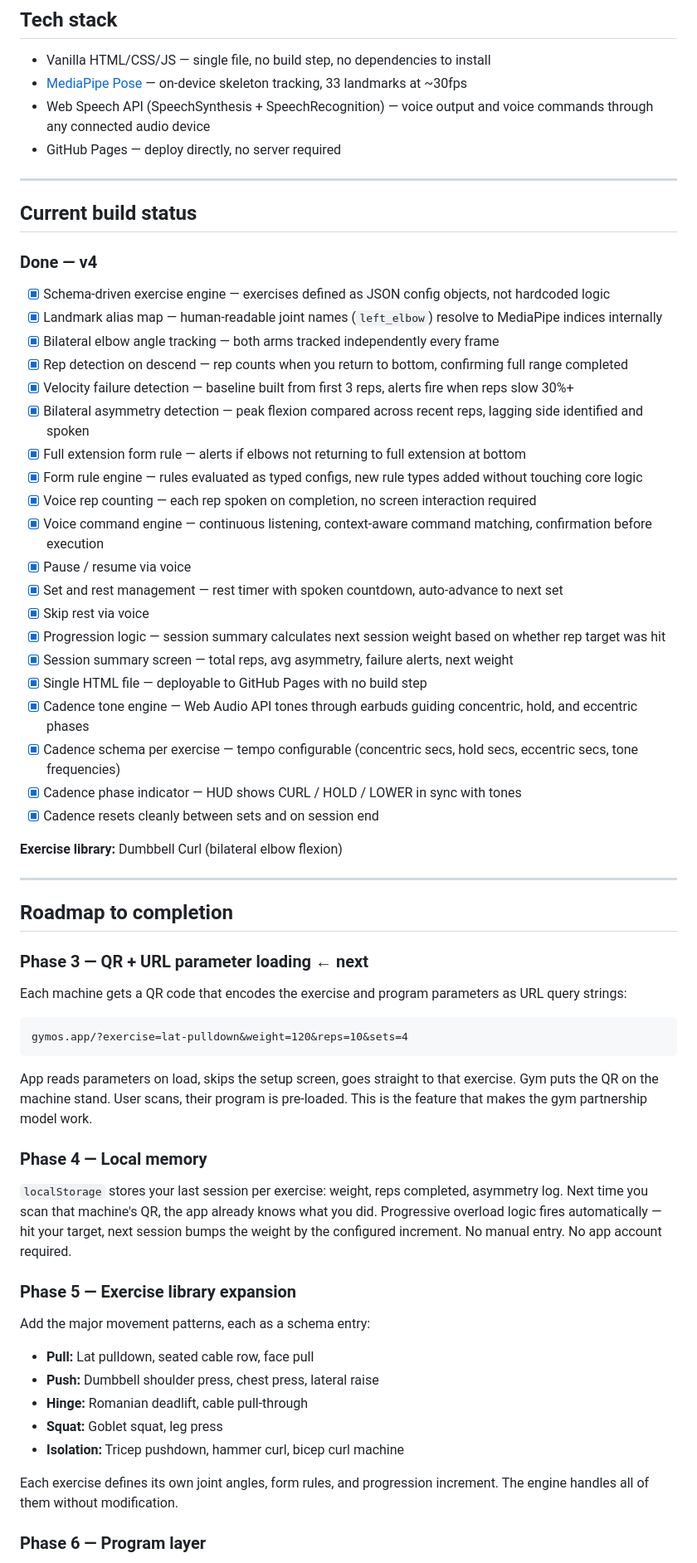
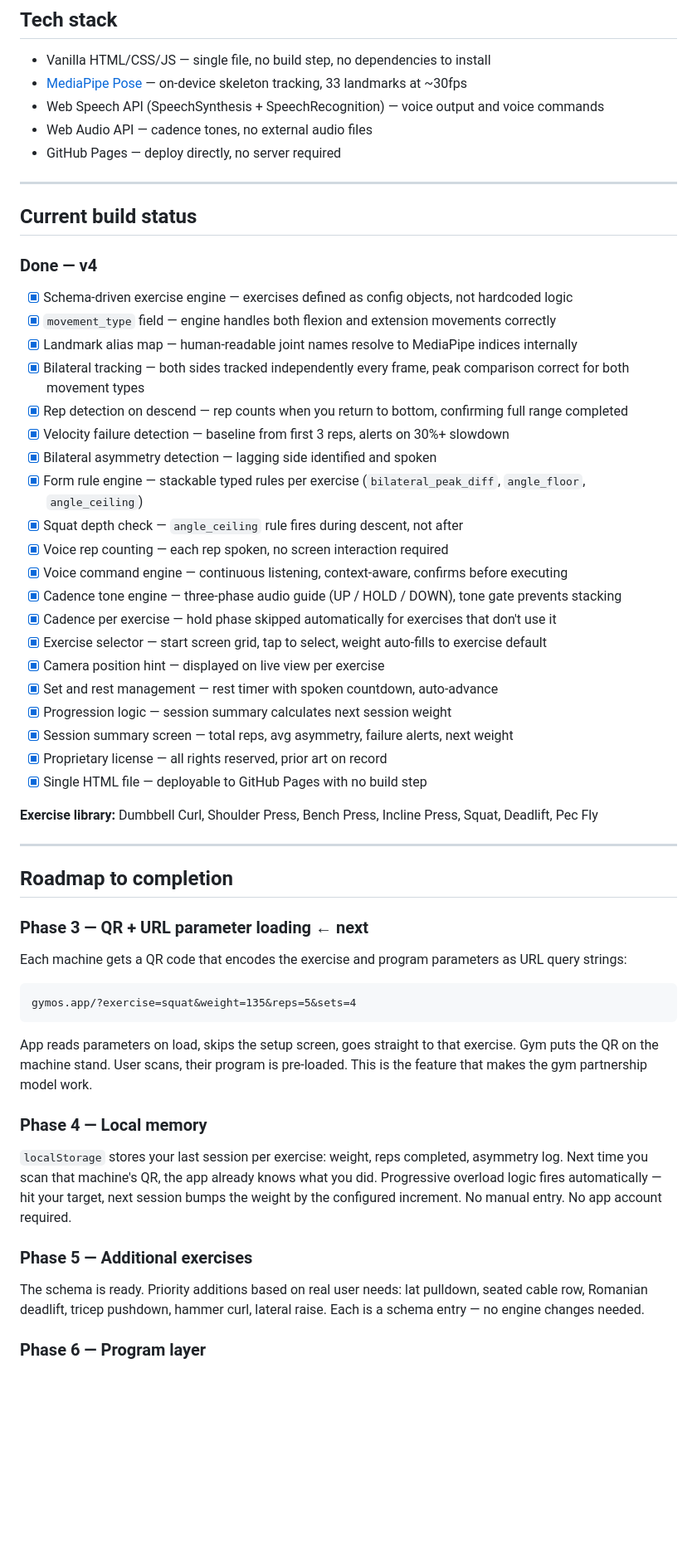
Before and after one commit to jkh2/gymos, a Markdown page: README.md, the part around one of its changes. Shown at 83% size. GitHub-like rendering; blank space fills up the shorter version.

Commit message:
Update README with exercise library and voice commands
Added exercise library and improved voice command descriptions.

````diff
--- a/README.md
+++ b/README.md
@@ -62,7 +80,8 @@ The mic indicator sits in the lower left of the camera view. It pulses green whe
 
 - Vanilla HTML/CSS/JS — single file, no build step, no dependencies to install
 - [MediaPipe Pose](https://google.github.io/mediapipe/solutions/pose) — on-device skeleton tracking, 33 landmarks at ~30fps
-- Web Speech API (SpeechSynthesis + SpeechRecognition) — voice output and voice commands through any connected audio device
+- Web Speech API (SpeechSynthesis + SpeechRecognition) — voice output and voice commands
+- Web Audio API — cadence tones, no external audio files
 - GitHub Pages — deploy directly, no server required
 
 ---
@@ -71,28 +90,28 @@ The mic indicator sits in the lower left of the camera view. It pulses green whe
 
 ### Done — v4
 
-- [x] Schema-driven exercise engine — exercises defined as JSON config objects, not hardcoded logic
-- [x] Landmark alias map — human-readable joint names (`left_elbow`) resolve to MediaPipe indices internally
-- [x] Bilateral elbow angle tracking — both arms tracked independently every frame
+- [x] Schema-driven exercise engine — exercises defined as config objects, not hardcoded logic
+- [x] `movement_type` field — engine handles both flexion and extension movements correctly
+- [x] Landmark alias map — human-readable joint names resolve to MediaPipe indices internally
+- [x] Bilateral tracking — both sides tracked independently every frame, peak comparison correct for both movement types
 - [x] Rep detection on descend — rep counts when you return to bottom, confirming full range completed
-- [x] Velocity failure detection — baseline built from first 3 reps, alerts fire when reps slow 30%+
-- [x] Bilateral asymmetry detection — peak flexion compared across recent reps, lagging side identified and spoken
-- [x] Full extension form rule — alerts if elbows not returning to full extension at bottom
-- [x] Form rule engine — rules evaluated as typed configs, new rule types added without touching core logic
-- [x] Voice rep counting — each rep spoken on completion, no screen interaction required
-- [x] Voice command engine — continuous listening, context-aware command matching, confirmation before execution
-- [x] Pause / resume via voice
-- [x] Set and rest management — rest timer with spoken countdown, auto-advance to next set
-- [x] Skip rest via voice
-- [x] Progression logic — session summary calculates next session weight based on whether rep target was hit
+- [x] Velocity failure detection — baseline from first 3 reps, alerts on 30%+ slowdown
+- [x] Bilateral asymmetry detection — lagging side identified and spoken
+- [x] Form rule engine — stackable typed rules per exercise (`bilateral_peak_diff`, `angle_floor`, `angle_ceiling`)
+- [x] Squat depth check — `angle_ceiling` rule fires during descent, not after
+- [x] Voice rep counting — each rep spoken, no screen interaction required
+- [x] Voice command engine — continuous listening, context-aware, confirms before executing
+- [x] Cadence tone engine — three-phase audio guide (UP / HOLD / DOWN), tone gate prevents stacking
+- [x] Cadence per exercise — hold phase skipped automatically for exercises that don't use it
+- [x] Exercise selector — start screen grid, tap to select, weight auto-fills to exercise default
+- [x] Camera position hint — displayed on live view per exercise
+- [x] Set and rest management — rest timer with spoken countdown, auto-advance
+- [x] Progression logic — session summary calculates next session weight
 - [x] Session summary screen — total reps, avg asymmetry, failure alerts, next weight
+- [x] Proprietary license — all rights reserved, prior art on record
 - [x] Single HTML file — deployable to GitHub Pages with no build step
-- [x] Cadence tone engine — Web Audio API tones through earbuds guiding concentric, hold, and eccentric phases
-- [x] Cadence schema per exercise — tempo configurable (concentric secs, hold secs, eccentric secs, tone frequencies)
-- [x] Cadence phase indicator — HUD shows CURL / HOLD / LOWER in sync with tones
-- [x] Cadence resets cleanly between sets and on session end
 
-**Exercise library:** Dumbbell Curl (bilateral elbow flexion)
+**Exercise library:** Dumbbell Curl, Shoulder Press, Bench Press, Incline Press, Squat, Deadlift, Pec Fly
 
 ---
 
@@ -101,22 +120,14 @@ The mic indicator sits in the lower left of the camera view. It pulses green whe
 ### Phase 3 — QR + URL parameter loading ← next
 Each machine gets a QR code that encodes the exercise and program parameters as URL query strings:
 ```
-gymos.app/?exercise=lat-pulldown&weight=120&reps=10&sets=4
+gymos.app/?exercise=squat&weight=135&reps=5&sets=4
 ```
 App reads parameters on load, skips the setup screen, goes straight to that exercise. Gym puts the QR on the machine stand. User scans, their program is pre-loaded. This is the feature that makes the gym partnership model work.
 
 ### Phase 4 — Local memory
 `localStorage` stores your last session per exercise: weight, reps completed, asymmetry log. Next time you scan that machine's QR, the app already knows what you did. Progressive overload logic fires automatically — hit your target, next session bumps the weight by the configured increment. No manual entry. No app account required.
 
-### Phase 5 — Exercise library expansion
-Add the major movement patterns, each as a schema entry:
-
-- **Pull:** Lat pulldown, seated cable row, face pull
-- **Push:** Dumbbell shoulder press, chest press, lateral raise
-- **Hinge:** Romanian deadlift, cable pull-through
-- **Squat:** Goblet squat, leg press
-- **Isolation:** Tricep pushdown, hammer curl, bicep curl machine
-
-Each exercise defines its own joint angles, form rules, and progression increment. The engine handles all of them without modification.
+### Phase 5 — Additional exercises
+The schema is ready. Priority additions based on real user needs: lat pulldown, seated cable row, Romanian deadlift, tricep pushdown, hammer curl, lateral raise. Each is a schema entry — no engine changes needed.
 
 ### Phase 6 — Program layer
````
Also changed, not shown: other parts of README.md (+42 -26 lines).
